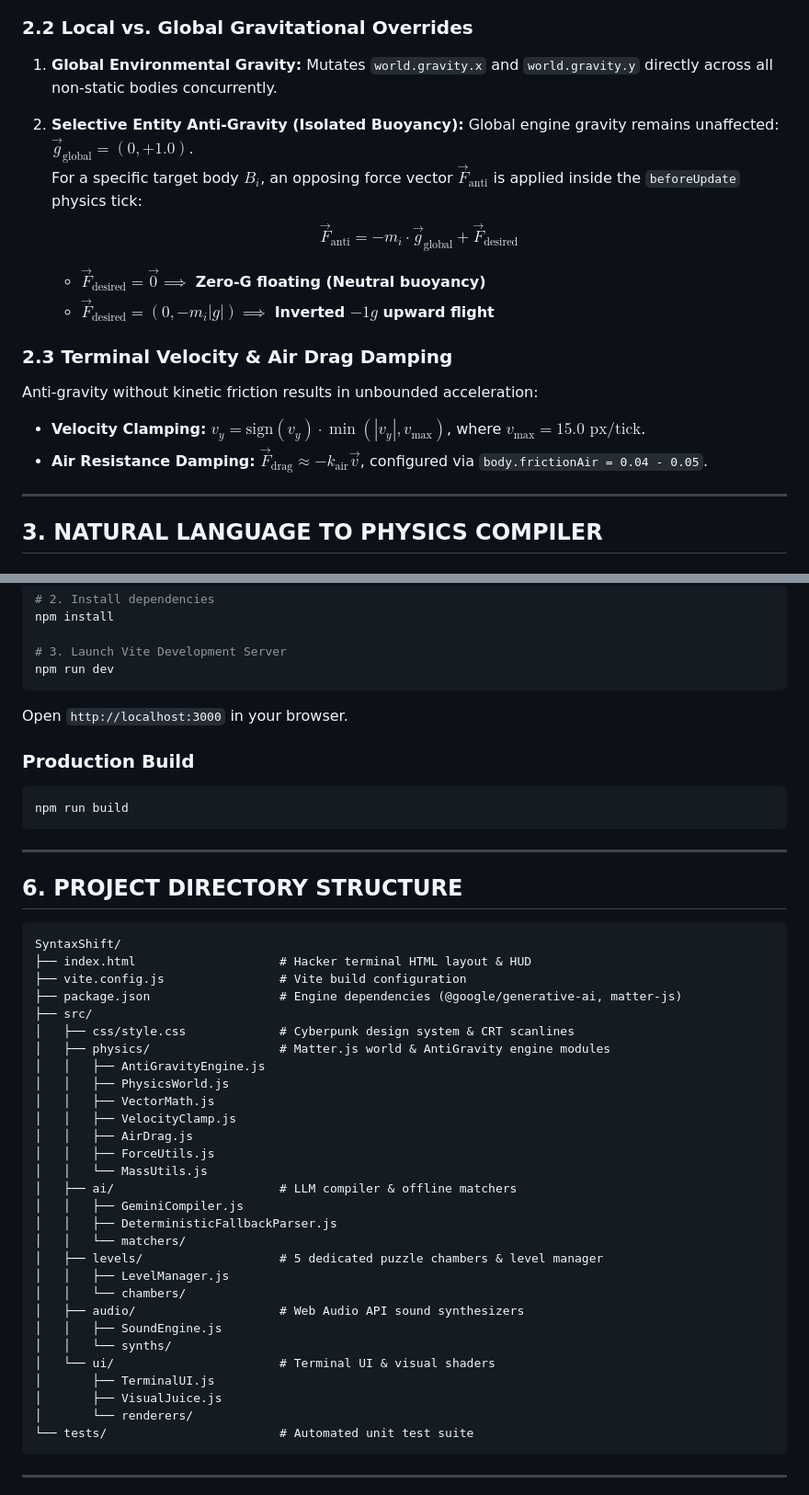
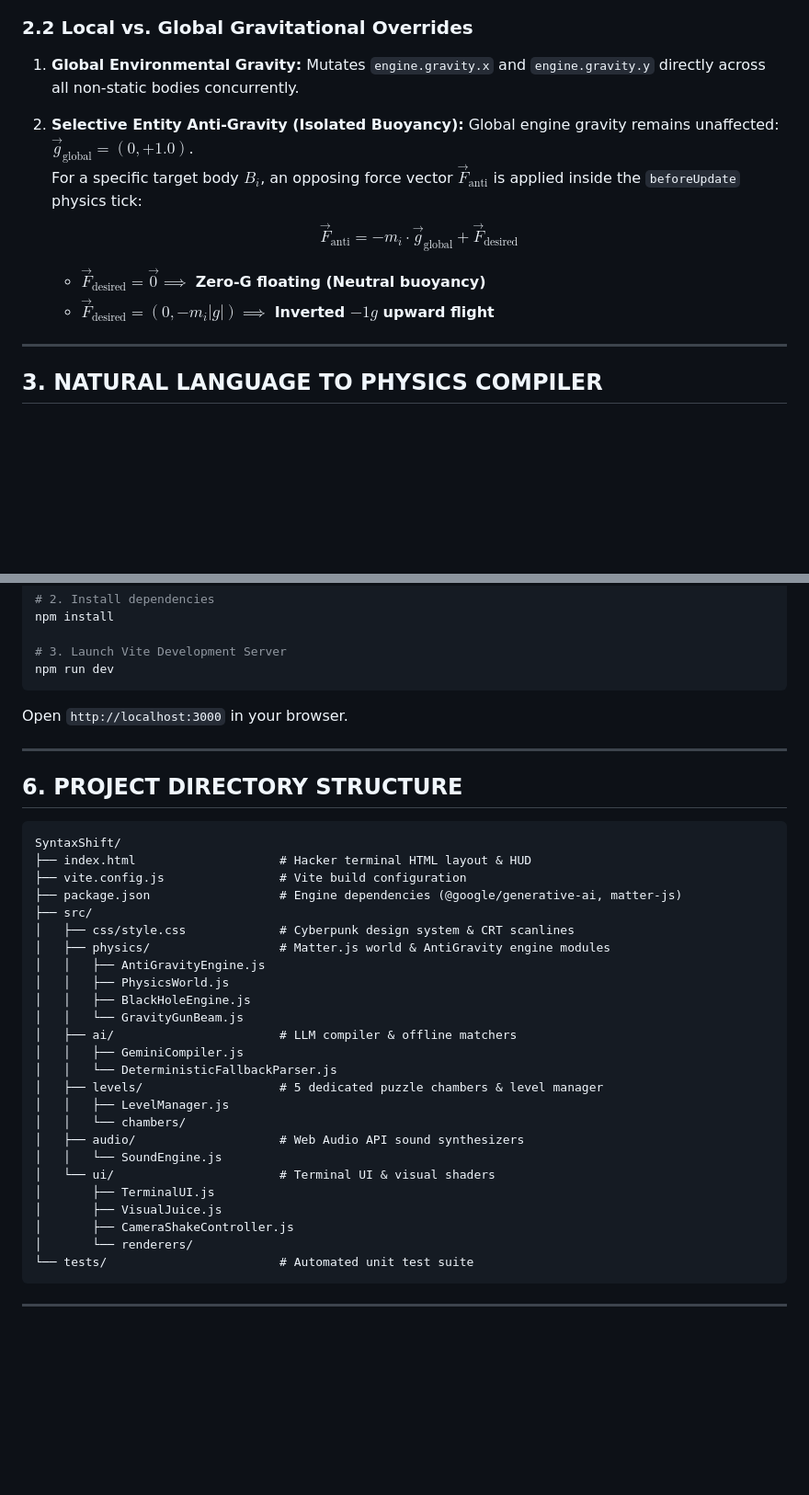
Before and after one commit to Jay2849/SyntaxShift, a Markdown page: README.md, 2 parts joined by grey strips. Shown at 92% size. GitHub-like rendering; blank space fills up the shorter version.

````diff
--- a/README.md
+++ b/README.md
@@ -72,7 +72,7 @@ Standard Cartesian coordinate space ($+X$ right, $+Y$ down):
 
 ### 2.2 Local vs. Global Gravitational Overrides
 1. **Global Environmental Gravity:**
-   Mutates `world.gravity.x` and `world.gravity.y` directly across all non-static bodies concurrently.
+   Mutates `engine.gravity.x` and `engine.gravity.y` directly across all non-static bodies concurrently.
 
 2. **Selective Entity Anti-Gravity (Isolated Buoyancy):**
    Global engine gravity remains unaffected: $\vec{g}_{\text{global}} = (0, +1.0)$.
@@ -80,11 +80,6 @@ Standard Cartesian coordinate space ($+X$ right, $+Y$ down):
    $$\vec{F}_{\text{anti}} = -m_i \cdot \vec{g}_{\text{global}} + \vec{F}_{\text{desired}}$$
    - $\vec{F}_{\text{desired}} = \vec{0} \implies$ **Zero-G floating (Neutral buoyancy)**
    - $\vec{F}_{\text{desired}} = (0, -m_i |g|) \implies$ **Inverted $-1g$ upward flight**
-
-### 2.3 Terminal Velocity & Air Drag Damping
-Anti-gravity without kinetic friction results in unbounded acceleration:
-- **Velocity Clamping:** $v_y = \text{sign}(v_y) \cdot \min(|v_y|, v_{\text{max}})$, where $v_{\text{max}} = 15.0 \text{ px/tick}$.
-- **Air Resistance Damping:** $\vec{F}_{\text{drag}} \approx -k_{\text{air}} \vec{v}$, configured via `body.frictionAir = 0.04 - 0.05`.
 
 ---
 
@@ -156,11 +166,6 @@ npm run dev
 
 Open `http://localhost:3000` in your browser.
 
-### Production Build
-```bash
-npm run build
-```
-
 ---
 
 ## 6. PROJECT DIRECTORY STRUCTURE
@@ -175,24 +180,20 @@ SyntaxShift/
 │   ├── physics/                  # Matter.js world & AntiGravity engine modules
 │   │   ├── AntiGravityEngine.js
 │   │   ├── PhysicsWorld.js
-│   │   ├── VectorMath.js
-│   │   ├── VelocityClamp.js
-│   │   ├── AirDrag.js
-│   │   ├── ForceUtils.js
-│   │   └── MassUtils.js
+│   │   ├── BlackHoleEngine.js
+│   │   └── GravityGunBeam.js
 │   ├── ai/                       # LLM compiler & offline matchers
 │   │   ├── GeminiCompiler.js
-│   │   ├── DeterministicFallbackParser.js
-│   │   └── matchers/
+│   │   └── DeterministicFallbackParser.js
 │   ├── levels/                   # 5 dedicated puzzle chambers & level manager
 │   │   ├── LevelManager.js
 │   │   └── chambers/
 │   ├── audio/                    # Web Audio API sound synthesizers
-│   │   ├── SoundEngine.js
-│   │   └── synths/
+│   │   └── SoundEngine.js
 │   └── ui/                       # Terminal UI & visual shaders
 │       ├── TerminalUI.js
 │       ├── VisualJuice.js
+│       ├── CameraShakeController.js
 │       └── renderers/
 └── tests/                        # Automated unit test suite
 ```
````
Also changed, not shown: other parts of README.md (+31 -16 lines).
